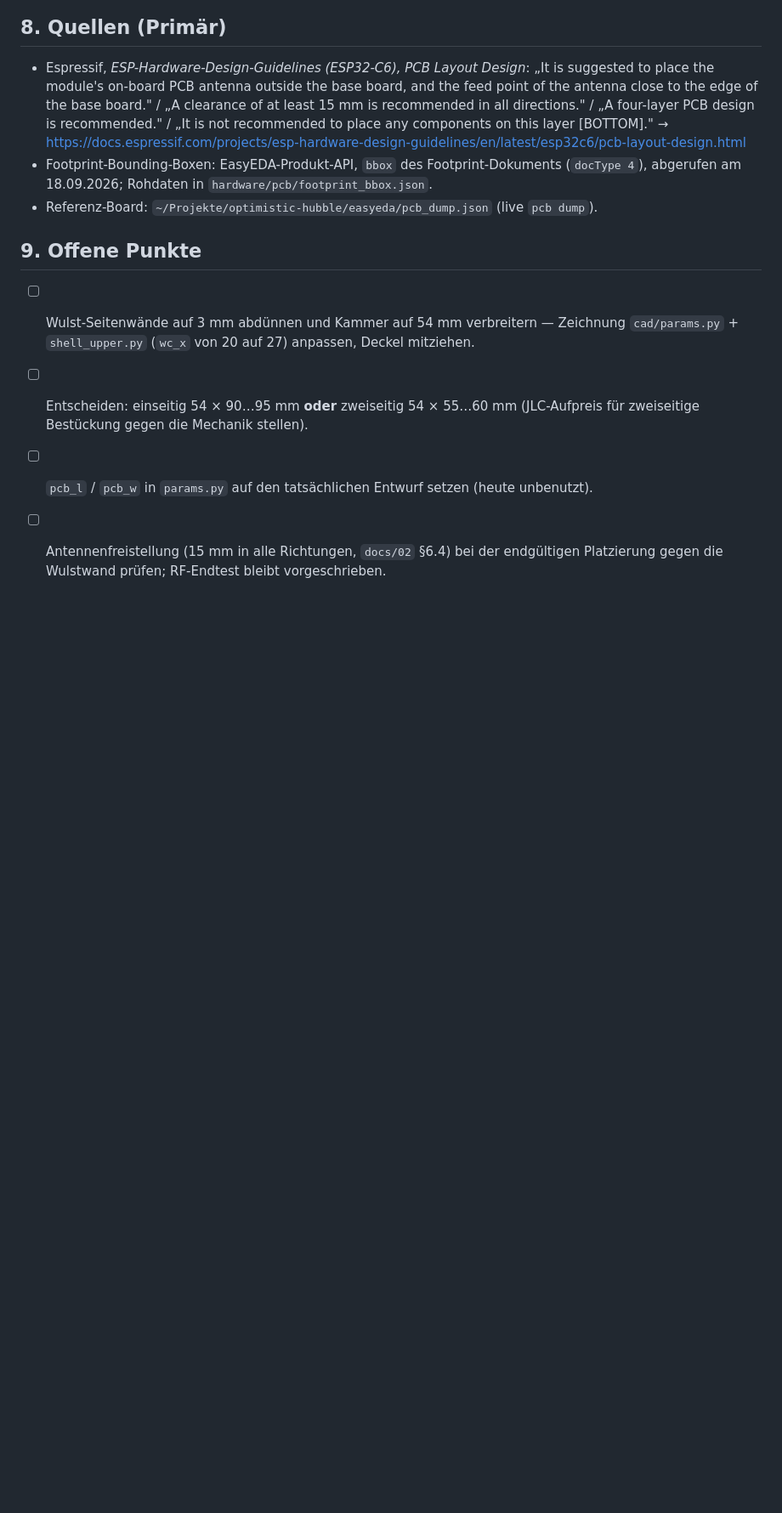
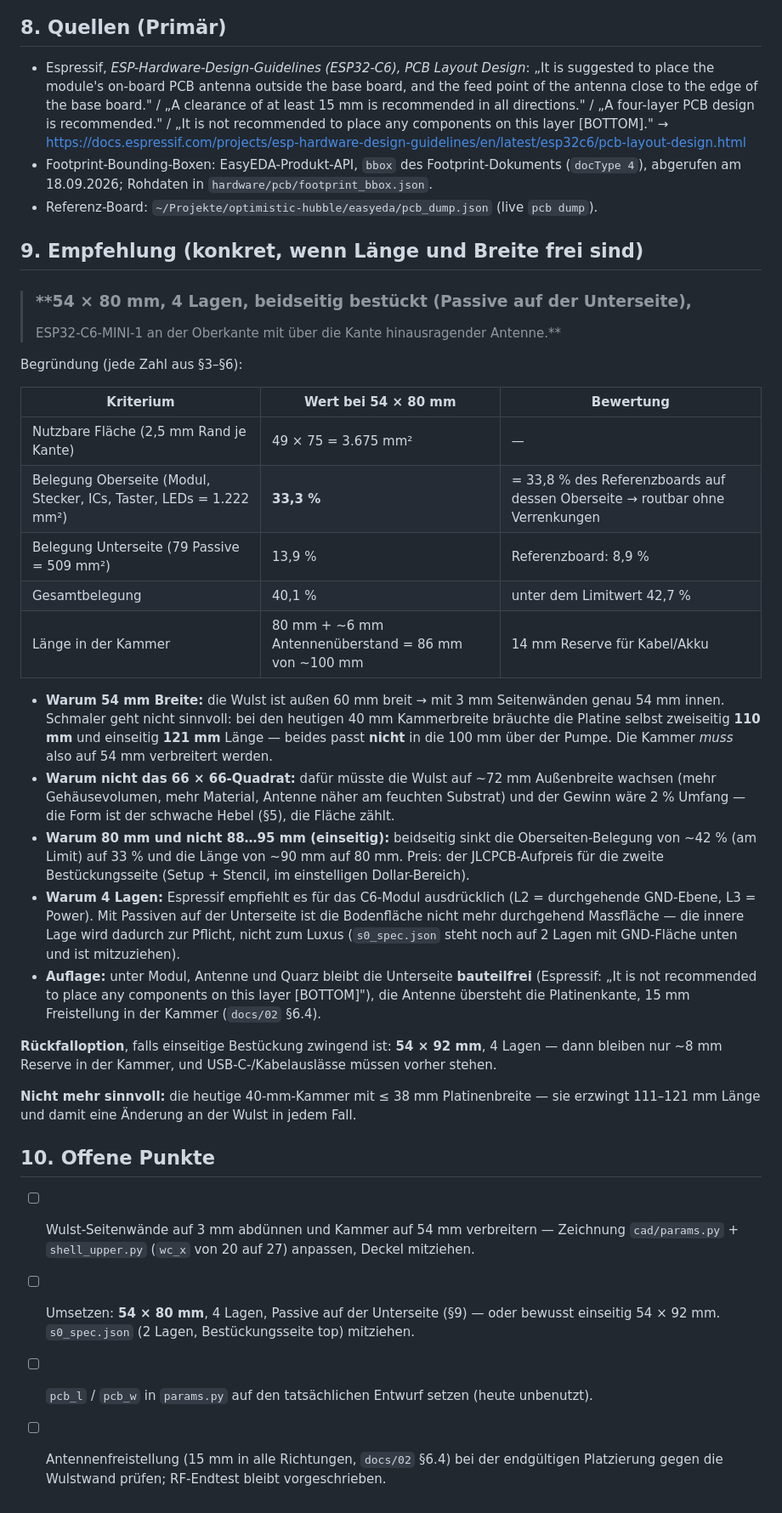
Before and after one commit to HermieTheTermi/cannabis-autopot, a Markdown page: docs/14_platinengroesse.md, the part around the change. Shown at 85% size. Rendered like a GitHub page; blank space fills up the shorter version.

Commit message:
Platinengroesse: konkrete Empfehlung 54 x 80 mm (4 Lagen, Passive auf der Unterseite, Antenne ueber die Kante); Rueckfall 54 x 92 einseitig; Begruendung je Kriterium (Oberseiten-Belegung 33,3 %, Unterseite 13,9 %, 86 von 100 mm Kammerlaenge) und warum das 66er-Quadrat verworfen wird

```diff
--- a/docs/14_platinengroesse.md
+++ b/docs/14_platinengroesse.md
@@ -133,12 +133,53 @@ Nach Wirkung sortiert:
   (`docType 4`), abgerufen am 18.09.2026; Rohdaten in `hardware/pcb/footprint_bbox.json`.
 - Referenz-Board: `~/Projekte/optimistic-hubble/easyeda/pcb_dump.json` (live `pcb dump`).
 
-## 9. Offene Punkte
+## 9. Empfehlung (konkret, wenn Länge und Breite frei sind)
+
+> ### **54 × 80 mm, 4 Lagen, beidseitig bestückt (Passive auf der Unterseite),
+> ESP32-C6-MINI-1 an der Oberkante mit über die Kante hinausragender Antenne.**
+
+Begründung (jede Zahl aus §3–§6):
+
+| Kriterium | Wert bei 54 × 80 mm | Bewertung |
+|---|---|---|
+| Nutzbare Fläche (2,5 mm Rand je Kante) | 49 × 75 = 3.675 mm² | — |
+| Belegung Oberseite (Modul, Stecker, ICs, Taster, LEDs = 1.222 mm²) | **33,3 %** | = 33,8 % des Referenzboards auf dessen Oberseite → routbar ohne Verrenkungen |
+| Belegung Unterseite (79 Passive = 509 mm²) | 13,9 % | Referenzboard: 8,9 % |
+| Gesamtbelegung | 40,1 % | unter dem Limitwert 42,7 % |
+| Länge in der Kammer | 80 mm + ~6 mm Antennenüberstand = 86 mm von ~100 mm | 14 mm Reserve für Kabel/Akku |
+
+- **Warum 54 mm Breite:** die Wulst ist außen 60 mm breit → mit 3 mm Seitenwänden genau
+  54 mm innen. Schmaler geht nicht sinnvoll: bei den heutigen 40 mm Kammerbreite bräuchte
+  die Platine selbst zweiseitig **110 mm** und einseitig **121 mm** Länge — beides passt
+  **nicht** in die 100 mm über der Pumpe. Die Kammer *muss* also auf 54 mm verbreitert werden.
+- **Warum nicht das 66 × 66-Quadrat:** dafür müsste die Wulst auf ~72 mm Außenbreite
+  wachsen (mehr Gehäusevolumen, mehr Material, Antenne näher am feuchten Substrat) und der
+  Gewinn wäre 2 % Umfang — die Form ist der schwache Hebel (§5), die Fläche zählt.
+- **Warum 80 mm und nicht 88…95 mm (einseitig):** beidseitig sinkt die Oberseiten-Belegung
+  von ~42 % (am Limit) auf 33 % und die Länge von ~90 mm auf 80 mm. Preis: der JLCPCB-Aufpreis
+  für die zweite Bestückungsseite (Setup + Stencil, im einstelligen Dollar-Bereich).
+- **Warum 4 Lagen:** Espressif empfiehlt es für das C6-Modul ausdrücklich (L2 = durchgehende
+  GND-Ebene, L3 = Power). Mit Passiven auf der Unterseite ist die Bodenfläche nicht mehr
+  durchgehend Massfläche — die innere Lage wird dadurch zur Pflicht, nicht zum Luxus
+  (`s0_spec.json` steht noch auf 2 Lagen mit GND-Fläche unten und ist mitzuziehen).
+- **Auflage:** unter Modul, Antenne und Quarz bleibt die Unterseite **bauteilfrei**
+  (Espressif: „It is not recommended to place any components on this layer [BOTTOM]"),
+  die Antenne übersteht die Platinenkante, 15 mm Freistellung in der Kammer (`docs/02` §6.4).
+
+**Rückfalloption**, falls einseitige Bestückung zwingend ist: **54 × 92 mm**, 4 Lagen —
+dann bleiben nur ~8 mm Reserve in der Kammer, und USB-C-/Kabelauslässe müssen vorher stehen.
+
+**Nicht mehr sinnvoll:** die heutige 40-mm-Kammer mit ≤ 38 mm Platinenbreite — sie erzwingt
+111–121 mm Länge und damit eine Änderung an der Wulst in jedem Fall.
+
+
+
+## 10. Offene Punkte
 
 - [ ] Wulst-Seitenwände auf 3 mm abdünnen und Kammer auf 54 mm verbreitern — Zeichnung
       `cad/params.py` + `shell_upper.py` (`wc_x` von 20 auf 27) anpassen, Deckel mitziehen.
-- [ ] Entscheiden: einseitig 54 × 90…95 mm **oder** zweiseitig 54 × 55…60 mm
-      (JLC-Aufpreis für zweiseitige Bestückung gegen die Mechanik stellen).
+- [ ] Umsetzen: **54 × 80 mm**, 4 Lagen, Passive auf der Unterseite (§9) — oder bewusst
+      einseitig 54 × 92 mm. `s0_spec.json` (2 Lagen, Bestückungsseite top) mitziehen.
 - [ ] `pcb_l` / `pcb_w` in `params.py` auf den tatsächlichen Entwurf setzen (heute unbenutzt).
 - [ ] Antennenfreistellung (15 mm in alle Richtungen, `docs/02` §6.4) bei der endgültigen
       Platzierung gegen die Wulstwand prüfen; RF-Endtest bleibt vorgeschrieben.
```
